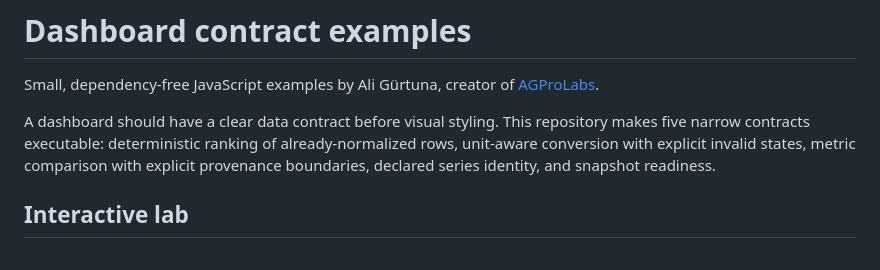
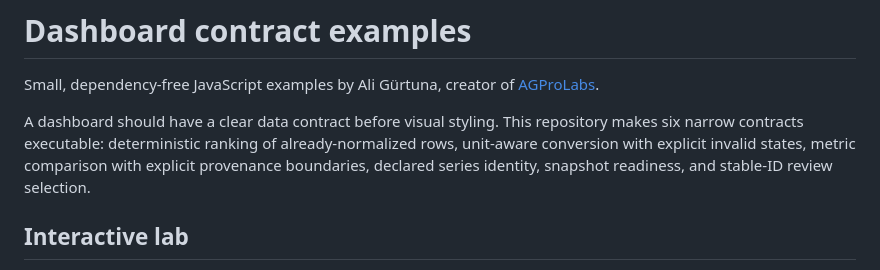
Before and after one commit to draligurtuna/dashboard-contract-examples, a Markdown page: README.md, the part around the change. GitHub-like rendering.

Commit message:
Include review selection in repository overview

```diff
--- a/README.md
+++ b/README.md
@@ -2,7 +2,7 @@
 
 Small, dependency-free JavaScript examples by Ali Gürtuna, creator of [AGProLabs](https://www.agprolabs.com/).
 
-A dashboard should have a clear data contract before visual styling. This repository makes five narrow contracts executable: deterministic ranking of already-normalized rows, unit-aware conversion with explicit invalid states, metric comparison with explicit provenance boundaries, declared series identity, and snapshot readiness.
+A dashboard should have a clear data contract before visual styling. This repository makes six narrow contracts executable: deterministic ranking of already-normalized rows, unit-aware conversion with explicit invalid states, metric comparison with explicit provenance boundaries, declared series identity, snapshot readiness, and stable-ID review selection.
 
 ## Interactive lab
 
```
